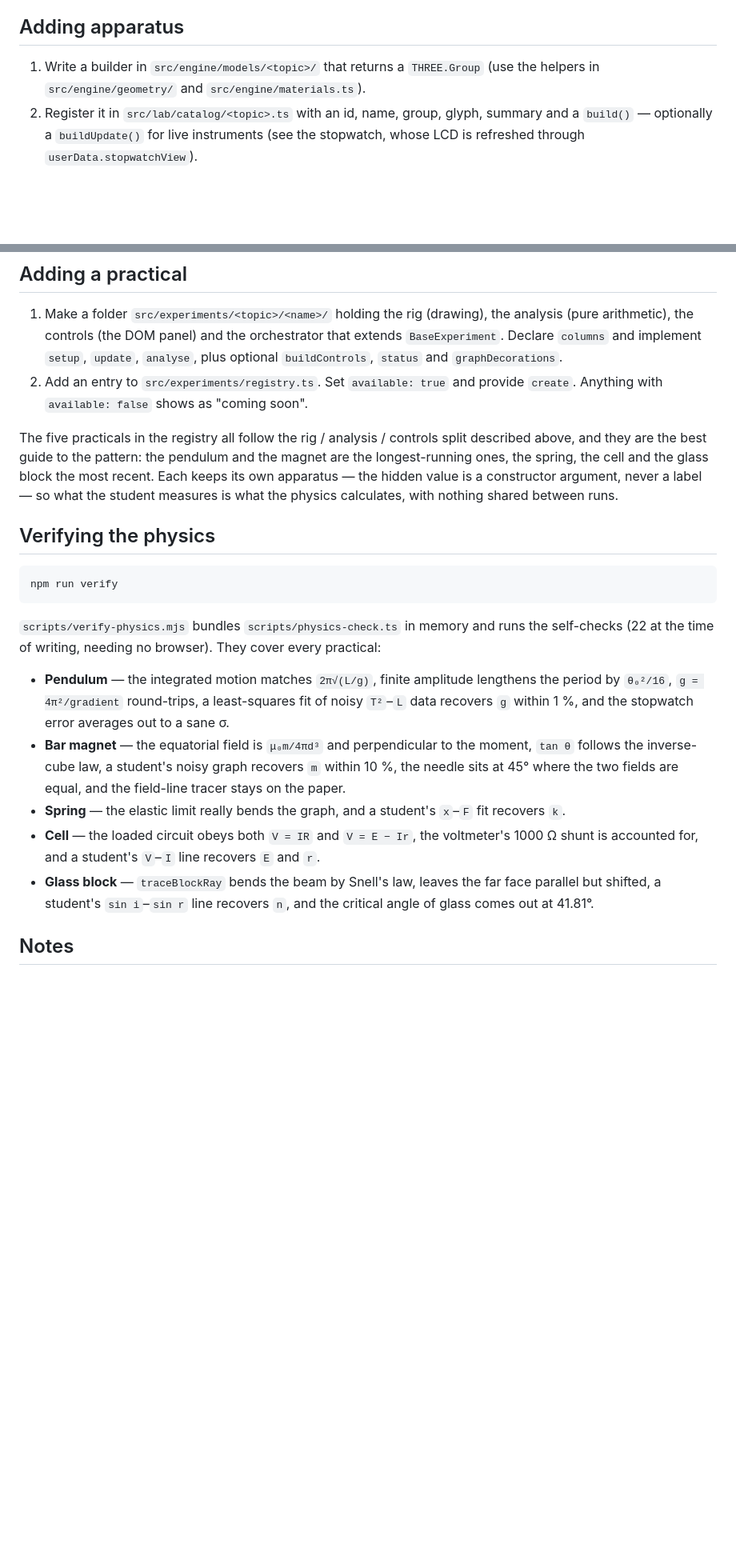
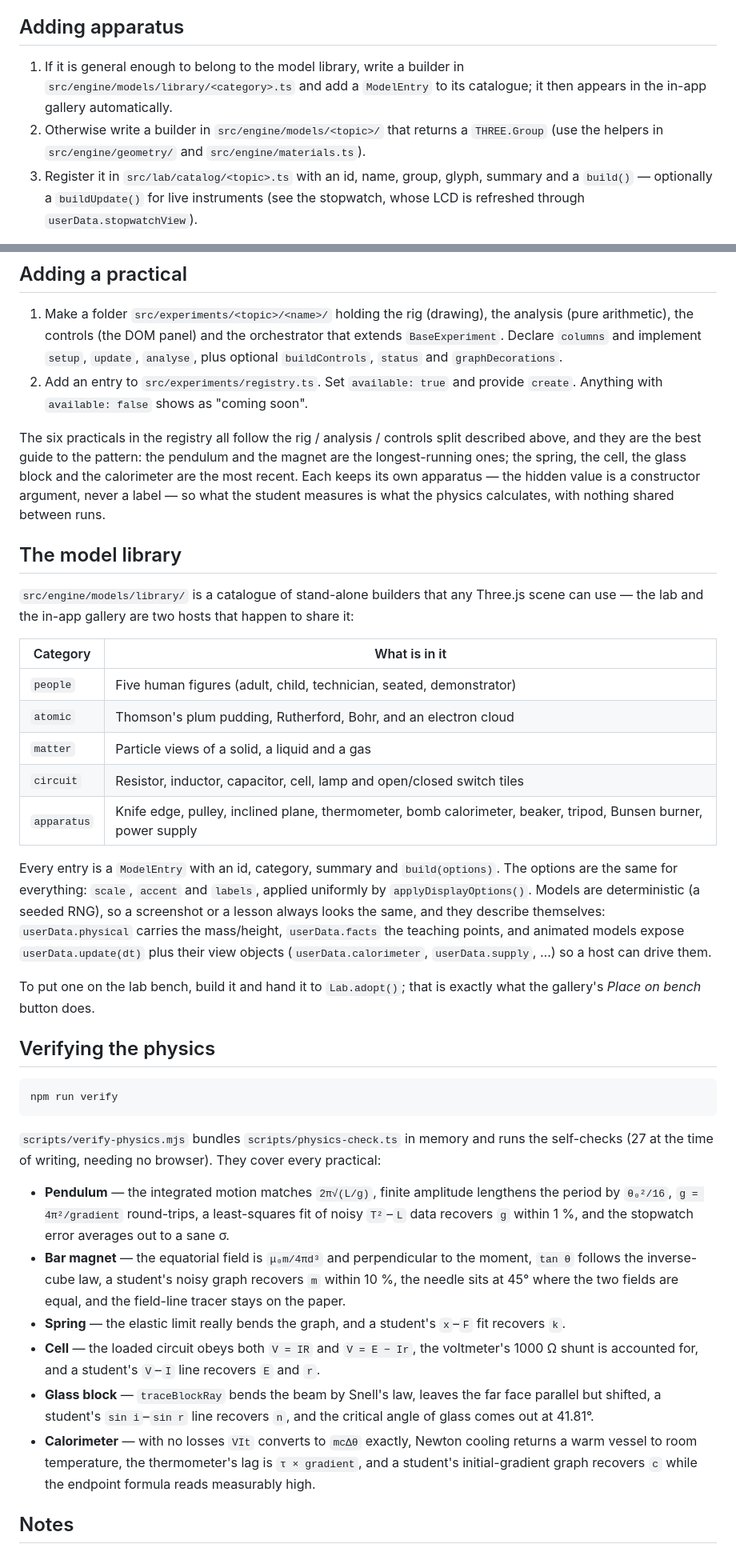
Before and after one commit to FranklinEkemezie/physics-lab, a Markdown page: README.md, 2 parts joined by grey strips. Shown at 80% size. GitHub-like rendering; blank space fills up the shorter version.

````diff
--- a/README.md
+++ b/README.md
@@ -233,9 +274,13 @@ the student's fingers. The orchestrator ties them together and owns nothing else
 
 ## Adding apparatus
 
-1. Write a builder in `src/engine/models/<topic>/` that returns a `THREE.Group`
-   (use the helpers in `src/engine/geometry/` and `src/engine/materials.ts`).
-2. Register it in `src/lab/catalog/<topic>.ts` with an id, name, group, glyph,
+1. If it is general enough to belong to the model library, write a builder in
+   `src/engine/models/library/<category>.ts` and add a `ModelEntry` to its
+   catalogue; it then appears in the in-app gallery automatically.
+2. Otherwise write a builder in `src/engine/models/<topic>/` that returns a
+   `THREE.Group` (use the helpers in `src/engine/geometry/` and
+   `src/engine/materials.ts`).
+3. Register it in `src/lab/catalog/<topic>.ts` with an id, name, group, glyph,
    summary and a `build()` — optionally a `buildUpdate()` for live instruments
    (see the stopwatch, whose LCD is refreshed through `userData.stopwatchView`).
 
@@ -254,12 +299,37 @@ respect except the number the student is meant to measure.
 2. Add an entry to `src/experiments/registry.ts`. Set `available: true` and
    provide `create`. Anything with `available: false` shows as "coming soon".
 
-The five practicals in the registry all follow the rig / analysis / controls
+The six practicals in the registry all follow the rig / analysis / controls
 split described above, and they are the best guide to the pattern: the pendulum
-and the magnet are the longest-running ones, the spring, the cell and the glass
-block the most recent. Each keeps its own apparatus — the hidden value is a
-constructor argument, never a label — so what the student measures is what the
-physics calculates, with nothing shared between runs.
+and the magnet are the longest-running ones; the spring, the cell, the glass
+block and the calorimeter are the most recent. Each keeps its own apparatus — the
+hidden value is a constructor argument, never a label — so what the student
+measures is what the physics calculates, with nothing shared between runs.
+
+## The model library
+
+`src/engine/models/library/` is a catalogue of stand-alone builders that any
+Three.js scene can use — the lab and the in-app gallery are two hosts that
+happen to share it:
+
+| Category   | What is in it                                                        |
+| ---------- | -------------------------------------------------------------------- |
+| `people`   | Five human figures (adult, child, technician, seated, demonstrator)   |
+| `atomic`   | Thomson's plum pudding, Rutherford, Bohr, and an electron cloud      |
+| `matter`   | Particle views of a solid, a liquid and a gas                         |
+| `circuit`  | Resistor, inductor, capacitor, cell, lamp and open/closed switch tiles |
+| `apparatus`| Knife edge, pulley, inclined plane, thermometer, bomb calorimeter, beaker, tripod, Bunsen burner, power supply |
+
+Every entry is a `ModelEntry` with an id, category, summary and `build(options)`.
+The options are the same for everything: `scale`, `accent` and `labels`, applied
+uniformly by `applyDisplayOptions()`. Models are deterministic (a seeded RNG), so
+a screenshot or a lesson always looks the same, and they describe themselves:
+`userData.physical` carries the mass/height, `userData.facts` the teaching
+points, and animated models expose `userData.update(dt)` plus their view objects
+(`userData.calorimeter`, `userData.supply`, …) so a host can drive them.
+
+To put one on the lab bench, build it and hand it to `Lab.adopt()`; that is
+exactly what the gallery's *Place on bench* button does.
 
 ## Verifying the physics
 
@@ -268,7 +338,7 @@ npm run verify
 ```
 
 `scripts/verify-physics.mjs` bundles `scripts/physics-check.ts` in memory and
-runs the self-checks (22 at the time of writing, needing no browser). They cover
+runs the self-checks (27 at the time of writing, needing no browser). They cover
 every practical:
 
 - **Pendulum** — the integrated motion matches `2π√(L/g)`, finite amplitude
@@ -287,6 +357,10 @@ every practical:
 - **Glass block** — `traceBlockRay` bends the beam by Snell's law, leaves the far
   face parallel but shifted, a student's `sin i`–`sin r` line recovers `n`, and
   the critical angle of glass comes out at 41.81°.
+- **Calorimeter** — with no losses `VIt` converts to `mcΔθ` exactly, Newton
+  cooling returns a warm vessel to room temperature, the thermometer's lag is
+  `τ × gradient`, and a student's initial-gradient graph recovers `c` while the
+  endpoint formula reads measurably high.
 
 ## Notes
 
````
Also changed, not shown: other parts of README.md (+47 -6 lines).
